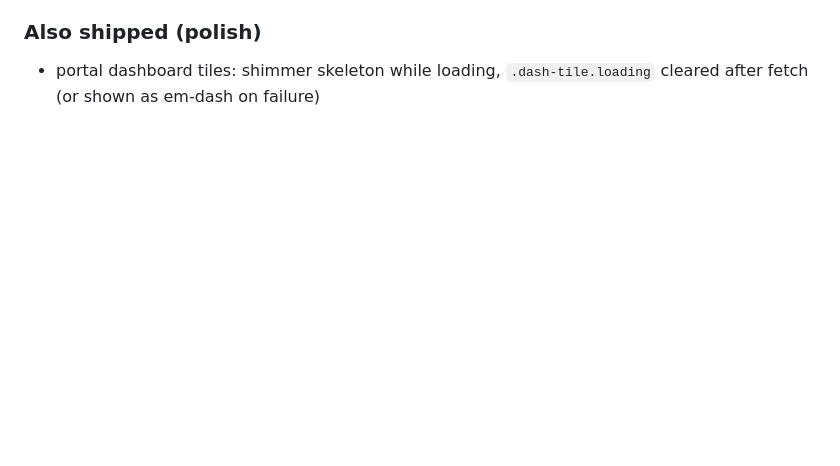
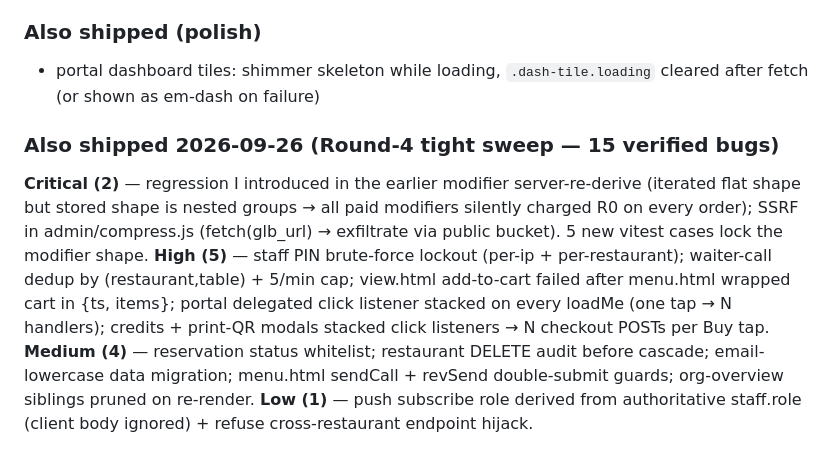
Before and after one commit to itachi71717/armenu, a Markdown page: NOTES_TODO.md, the part around the change. GitHub-like rendering; blank space fills up the shorter version.

Commit message:
docs: log round-4 15-bug sweep in NOTES_TODO

```diff
--- a/NOTES_TODO.md
+++ b/NOTES_TODO.md
@@ -333,3 +333,9 @@ Pick the top item, do it, commit, push, tick it off here.
 
 ### Also shipped (polish)
 - portal dashboard tiles: shimmer skeleton while loading, `.dash-tile.loading` cleared after fetch (or shown as em-dash on failure)
+
+### Also shipped 2026-09-26 (Round-4 tight sweep — 15 verified bugs)
+**Critical (2)** — regression I introduced in the earlier modifier server-re-derive (iterated flat shape but stored shape is nested groups → all paid modifiers silently charged R0 on every order); SSRF in admin/compress.js (fetch(glb_url) → exfiltrate via public bucket). 5 new vitest cases lock the modifier shape.
+**High (5)** — staff PIN brute-force lockout (per-ip + per-restaurant); waiter-call dedup by (restaurant,table) + 5/min cap; view.html add-to-cart failed after menu.html wrapped cart in {ts, items}; portal delegated click listener stacked on every loadMe (one tap → N handlers); credits + print-QR modals stacked click listeners → N checkout POSTs per Buy tap.
+**Medium (4)** — reservation status whitelist; restaurant DELETE audit before cascade; email-lowercase data migration; menu.html sendCall + revSend double-submit guards; org-overview siblings pruned on re-render.
+**Low (1)** — push subscribe role derived from authoritative staff.role (client body ignored) + refuse cross-restaurant endpoint hijack.
```
